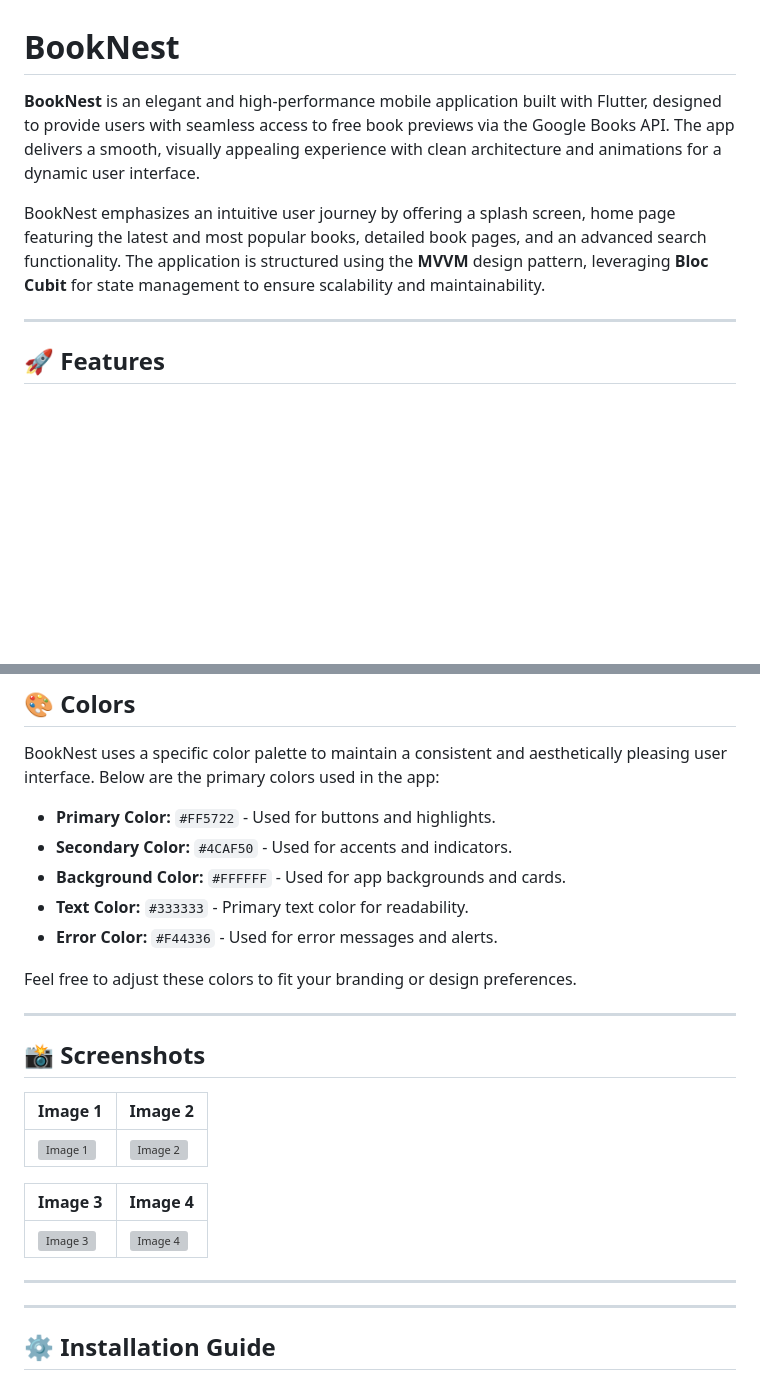
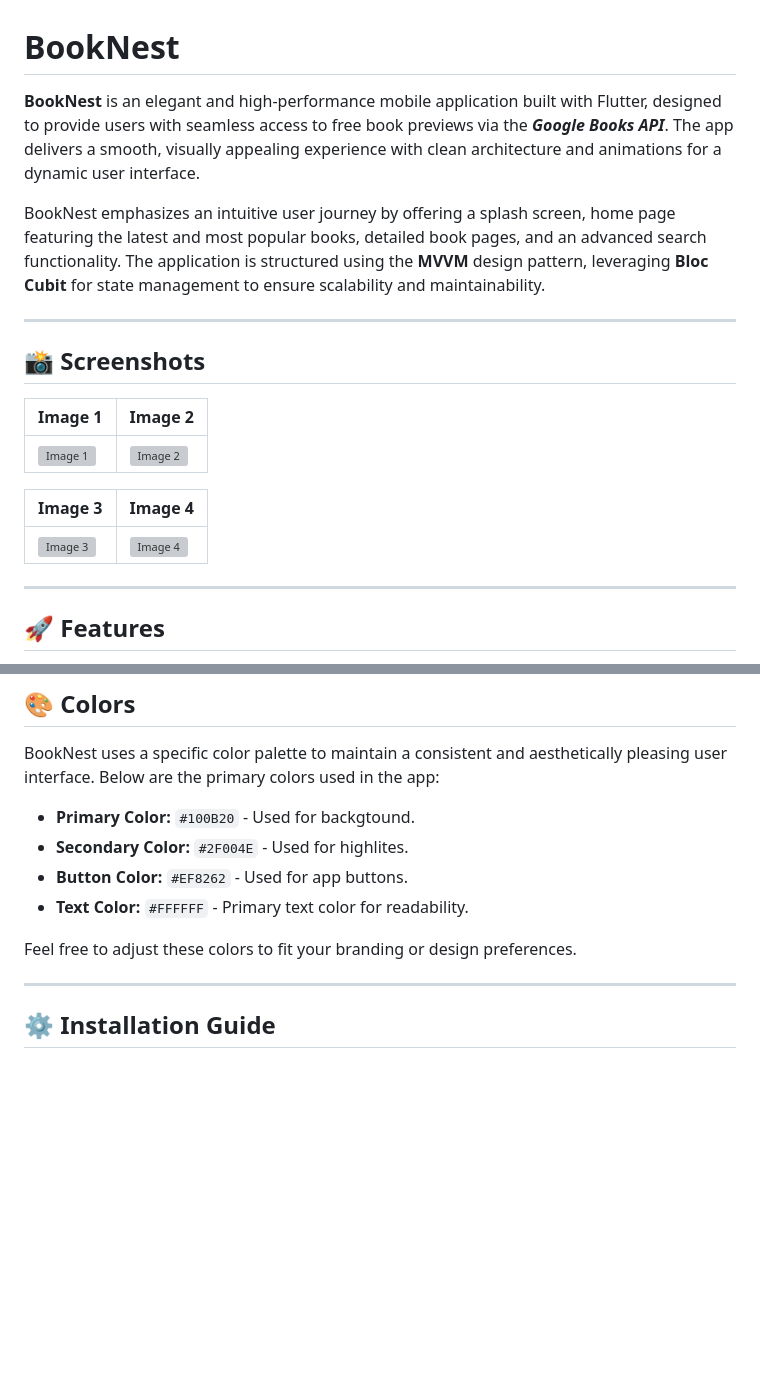
Before and after one commit to MarkMagdyShawky/Book-Nest, a Markdown page: README.md, 2 parts joined by grey strips. Rendered like a GitHub page; blank space fills up the shorter version; grey boxes are pictures that could not be loaded.

```diff
--- a/README.md
+++ b/README.md
@@ -1,11 +1,22 @@
 # BookNest
 
-**BookNest** is an elegant and high-performance mobile application built with Flutter, designed to provide users with seamless access to free book previews via the Google Books API. The app delivers a smooth, visually appealing experience with clean architecture and animations for a dynamic user interface.
+**BookNest** is an elegant and high-performance mobile application built with Flutter, designed to provide users with seamless access to free book previews via the ***Google Books API***. The app delivers a smooth, visually appealing experience with clean architecture and animations for a dynamic user interface.
 
 BookNest emphasizes an intuitive user journey by offering a splash screen, home page featuring the latest and most popular books, detailed book pages, and an advanced search functionality. The application is structured using the **MVVM** design pattern, leveraging **Bloc Cubit** for state management to ensure scalability and maintainability.
 
 ---
 
+## 📸 Screenshots
+
+ Image 1 | Image 2 |
+|---------|---------|
+| ![Image 1](./App_screenshots/30.png) | ![Image 2](./App_screenshots/31.png) |
+
+ Image 3 | Image 4 |
+|---------|---------|
+| ![Image 3](./App_screenshots/28.png) | ![Image 4](./App_screenshots/29.png) |
+
+---
 ## 🚀 Features
 
 - **Splash Screen:** A visually captivating animated introduction screen.
@@ -41,26 +52,12 @@ BookNest is developed using modern technologies and best practices in mobile app
 
 BookNest uses a specific color palette to maintain a consistent and aesthetically pleasing user interface. Below are the primary colors used in the app:
 
-- **Primary Color:** `#FF5722` - Used for buttons and highlights.
-- **Secondary Color:** `#4CAF50` - Used for accents and indicators.
-- **Background Color:** `#FFFFFF` - Used for app backgrounds and cards.
-- **Text Color:** `#333333` - Primary text color for readability.
-- **Error Color:** `#F44336` - Used for error messages and alerts.
+- **Primary Color:** `#100B20` - Used for backgtound.
+- **Secondary Color:** `#2F004E` - Used for highlites.
+- **Button Color:** `#EF8262` - Used for app buttons.
+- **Text Color:** `#FFFFFF` - Primary text color for readability.
 
 Feel free to adjust these colors to fit your branding or design preferences.
-
----
-
-## 📸 Screenshots
-
- Image 1 | Image 2 |
-|---------|---------|
-| ![Image 1](./App_screenshots/30.png) | ![Image 2](./App_screenshots/31.png) |
-
- Image 3 | Image 4 |
-|---------|---------|
-| ![Image 3](./App_screenshots/28.png) | ![Image 4](./App_screenshots/29.png) |
----
 
 ---
 
```
